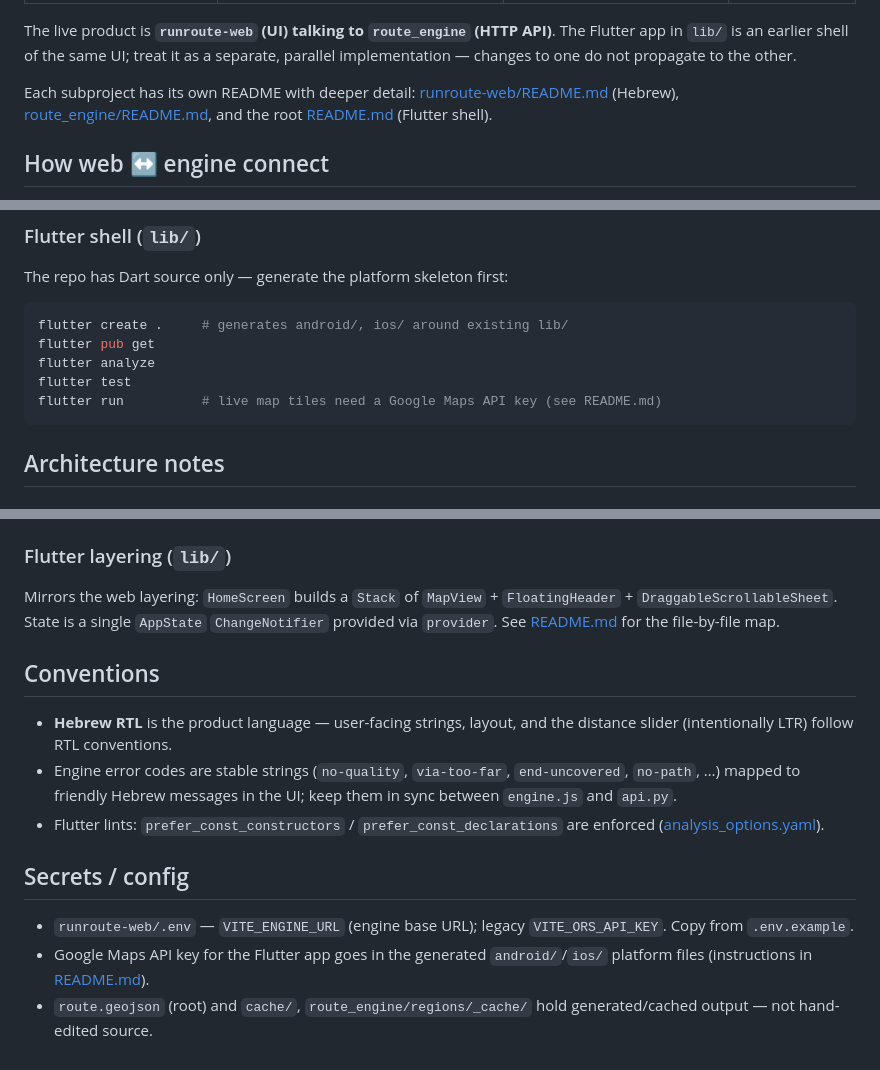
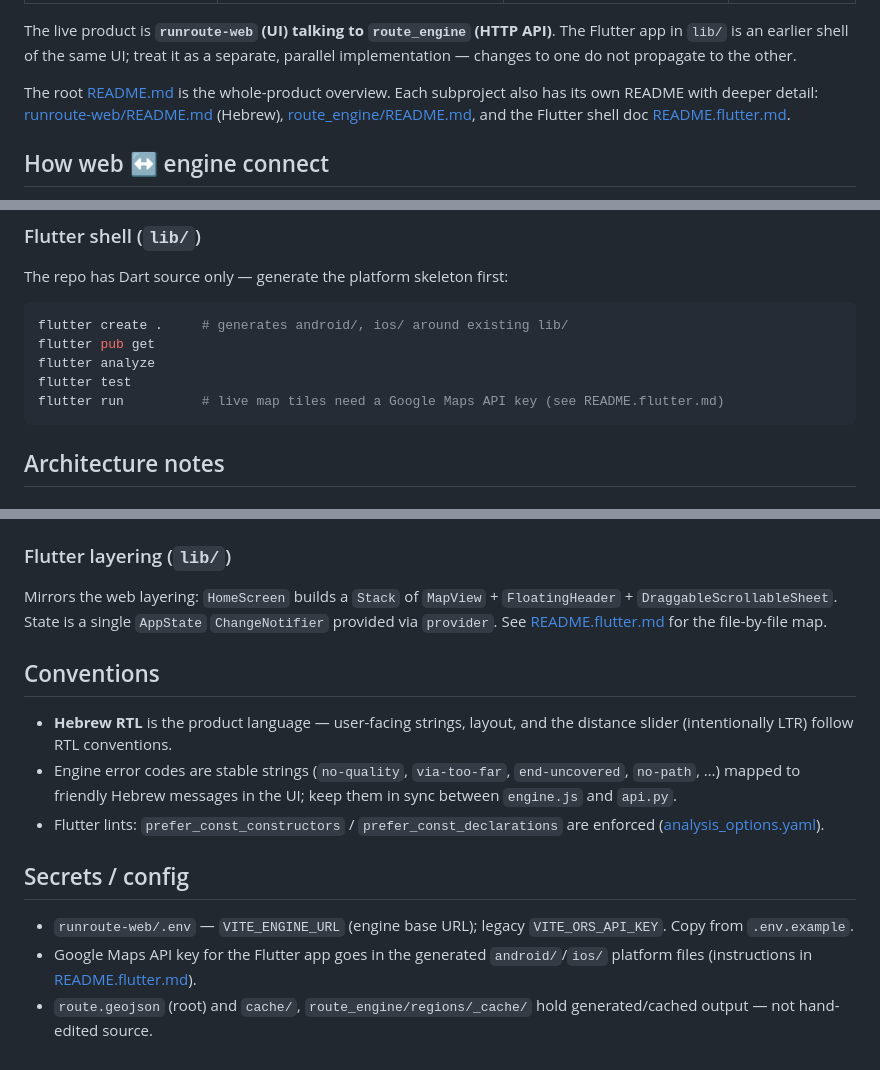
Before and after one commit to itamars1000/MaWay, a Markdown page: CLAUDE.md, 3 parts joined by grey strips. GitHub-like rendering.

````diff
--- a/CLAUDE.md
+++ b/CLAUDE.md
@@ -20,10 +20,11 @@ The live product is **`runroute-web` (UI) talking to `route_engine` (HTTP API)**
 The Flutter app in `lib/` is an earlier shell of the same UI; treat it as a
 separate, parallel implementation — changes to one do not propagate to the other.
 
-Each subproject has its own README with deeper detail:
+The root [README.md](README.md) is the whole-product overview. Each subproject
+also has its own README with deeper detail:
 [runroute-web/README.md](runroute-web/README.md) (Hebrew),
-[route_engine/README.md](route_engine/README.md), and the root
-[README.md](README.md) (Flutter shell).
+[route_engine/README.md](route_engine/README.md), and the Flutter shell doc
+[README.flutter.md](README.flutter.md).
 
 ## How web ↔ engine connect
 
@@ -85,7 +86,7 @@ flutter create .     # generates android/, ios/ around existing lib/
 flutter pub get
 flutter analyze
 flutter test
-flutter run          # live map tiles need a Google Maps API key (see README.md)
+flutter run          # live map tiles need a Google Maps API key (see README.flutter.md)
 ```
 
 ## Architecture notes
@@ -121,8 +122,8 @@ React Context: [src/state/AppState.jsx](runroute-web/src/state/AppState.jsx)
 ### Flutter layering (`lib/`)
 Mirrors the web layering: `HomeScreen` builds a `Stack` of `MapView` +
 `FloatingHeader` + `DraggableScrollableSheet`. State is a single `AppState`
-`ChangeNotifier` provided via `provider`. See [README.md](README.md) for the
-file-by-file map.
+`ChangeNotifier` provided via `provider`. See [README.flutter.md](README.flutter.md)
+for the file-by-file map.
 
 ## Conventions
 - **Hebrew RTL** is the product language — user-facing strings, layout, and the
@@ -137,6 +138,6 @@ file-by-file map.
 - `runroute-web/.env` — `VITE_ENGINE_URL` (engine base URL); legacy `VITE_ORS_API_KEY`.
   Copy from `.env.example`.
 - Google Maps API key for the Flutter app goes in the generated `android/`/`ios/`
-  platform files (instructions in [README.md](README.md)).
+  platform files (instructions in [README.flutter.md](README.flutter.md)).
 - `route.geojson` (root) and `cache/`, `route_engine/regions/_cache/` hold
   generated/cached output — not hand-edited source.
````
Also changed, not shown: README.flutter.md (added, +97 -0 lines), README.md (+107 -74 lines).
